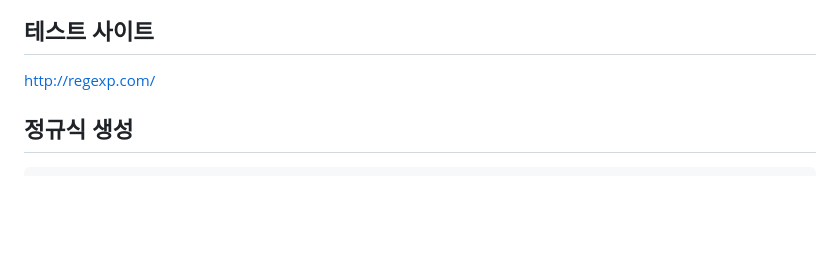
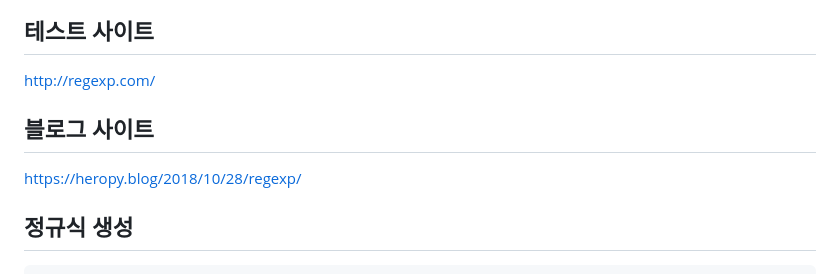
Before and after one commit to suhyun9892/regexp-test, a Markdown page: README.md, the part around the change. GitHub-like rendering; blank space fills up the shorter version.

Commit message:
blog link add

```diff
--- a/README.md
+++ b/README.md
@@ -11,6 +11,10 @@
 ## 테스트 사이트
 
 http://regexp.com/
+
+## 블로그 사이트
+
+https://heropy.blog/2018/10/28/regexp/
 
 ## 정규식 생성
 
```
